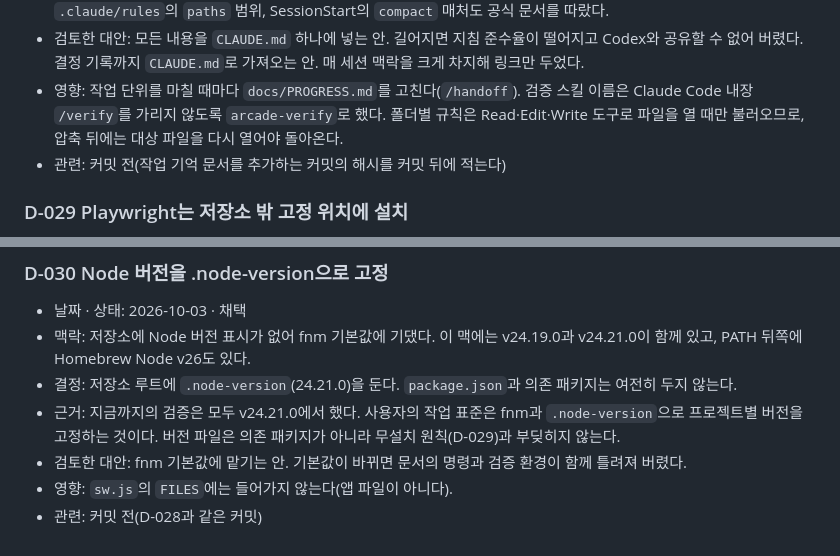
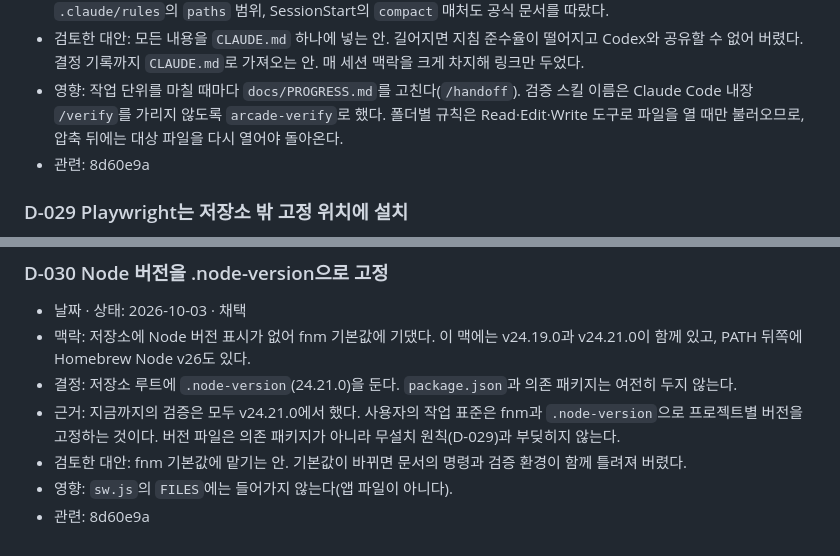
Before and after one commit to yurowa90/bio-arcade, a Markdown page: docs/DECISIONS.md, 2 parts joined by grey strips. Drawn GitHub-style.

```diff
--- a/docs/DECISIONS.md
+++ b/docs/DECISIONS.md
@@ -310,7 +310,7 @@
 - 근거: Claude Code 공식 문서는 루트 `CLAUDE.md`가 압축 뒤 디스크에서 다시 읽힌다고 밝힌다. 따라서 거기서 가져온 `AGENTS.md`·`docs/PROGRESS.md`도 다시 들어온다고 본다(추정: 문서는 루트 CLAUDE.md의 재주입만 밝힌다. 압축 뒤 `/memory`나 `/context`로 두 파일이 들어 있는지 확인하면 이 표시를 지운다). `@AGENTS.md` 가져오기, 200줄 미만 권장, `.claude/rules`의 `paths` 범위, SessionStart의 `compact` 매처도 공식 문서를 따랐다.
 - 검토한 대안: 모든 내용을 `CLAUDE.md` 하나에 넣는 안. 길어지면 지침 준수율이 떨어지고 Codex와 공유할 수 없어 버렸다. 결정 기록까지 `CLAUDE.md`로 가져오는 안. 매 세션 맥락을 크게 차지해 링크만 두었다.
 - 영향: 작업 단위를 마칠 때마다 `docs/PROGRESS.md`를 고친다(`/handoff`). 검증 스킬 이름은 Claude Code 내장 `/verify`를 가리지 않도록 `arcade-verify`로 했다. 폴더별 규칙은 Read·Edit·Write 도구로 파일을 열 때만 불러오므로, 압축 뒤에는 대상 파일을 다시 열어야 돌아온다.
-- 관련: 커밋 전(작업 기억 문서를 추가하는 커밋의 해시를 커밋 뒤에 적는다)
+- 관련: 8d60e9a
 
 ### D-029 Playwright는 저장소 밖 고정 위치에 설치
 - 날짜 · 상태: 2026-10-03 · 채택
@@ -328,4 +328,4 @@
 - 근거: 지금까지의 검증은 모두 v24.21.0에서 했다. 사용자의 작업 표준은 fnm과 `.node-version`으로 프로젝트별 버전을 고정하는 것이다. 버전 파일은 의존 패키지가 아니라 무설치 원칙(D-029)과 부딪히지 않는다.
 - 검토한 대안: fnm 기본값에 맡기는 안. 기본값이 바뀌면 문서의 명령과 검증 환경이 함께 틀려져 버렸다.
 - 영향: `sw.js`의 `FILES`에는 들어가지 않는다(앱 파일이 아니다).
-- 관련: 커밋 전(D-028과 같은 커밋)
+- 관련: 8d60e9a
```
Also changed, not shown: docs/PROGRESS.md (+1 -1 lines).
